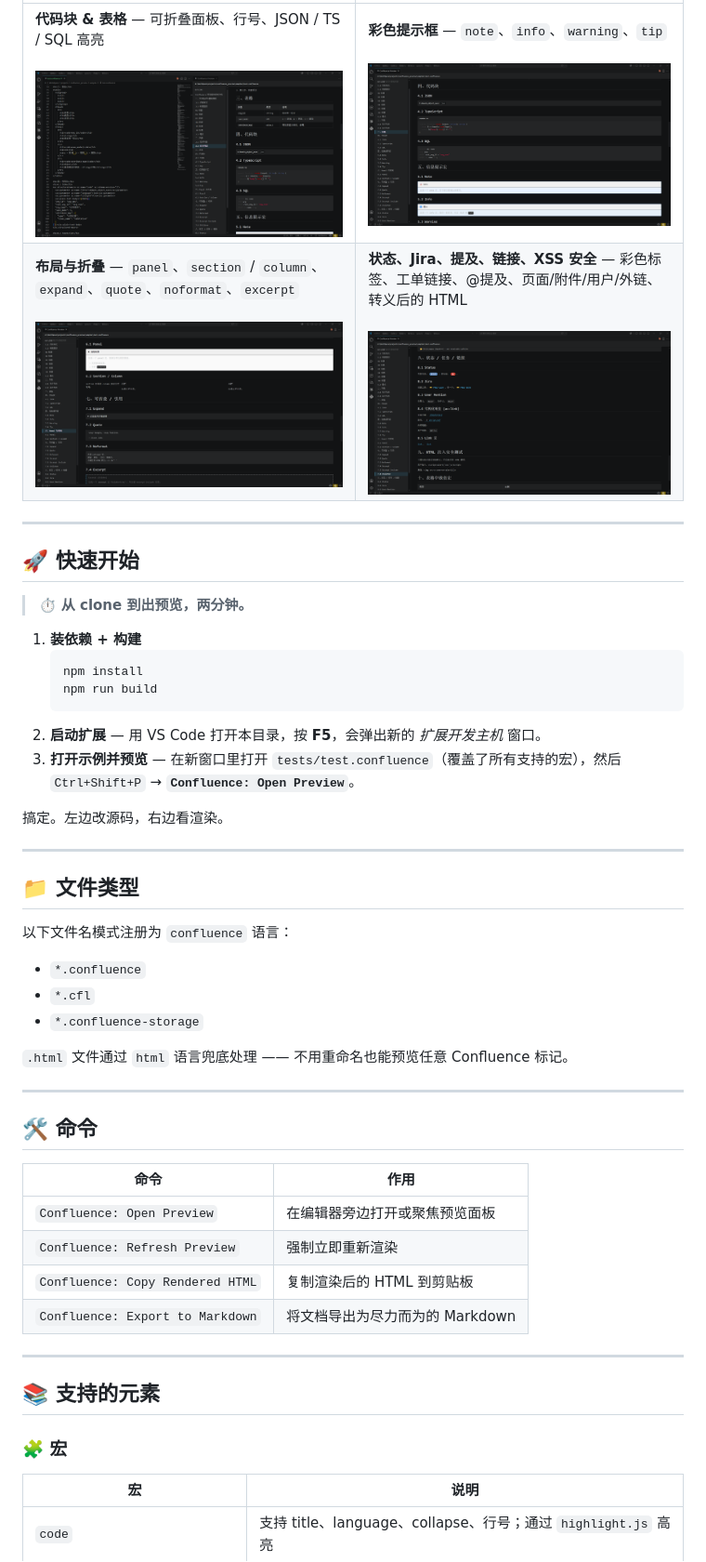
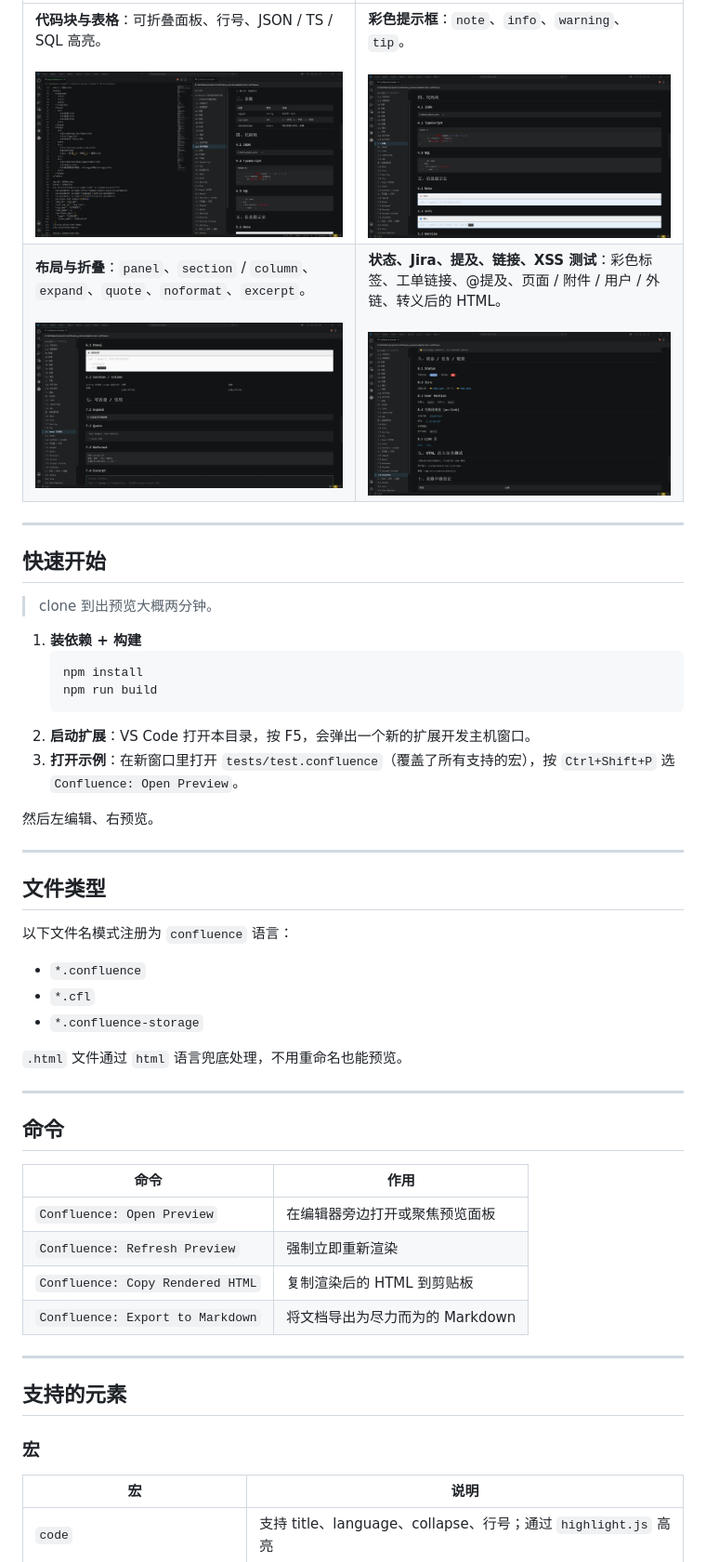
Before and after one commit to uwakeme/confluence_preview, a Markdown page: README.md, the part around one of its changes. Shown at 93% size. GitHub-like rendering.

````diff
--- a/README.md
+++ b/README.md
@@ -58,28 +48,28 @@
 
 | | |
 |---|---|
-| **代码块 & 表格** — 可折叠面板、行号、JSON / TS / SQL 高亮<br><br>![代码块和表格渲染](image/preview-2.png) | **彩色提示框** — `note`、`info`、`warning`、`tip`<br><br>![Note 和 Info 提示宏](image/preview-3.png) |
-| **布局与折叠** — `panel`、`section` / `column`、`expand`、`quote`、`noformat`、`excerpt`<br><br>![Panel、Section/Column、Expand、Quote、Noformat、Excerpt](image/preview-4.png) | **状态、Jira、提及、链接、XSS 安全** — 彩色标签、工单链接、@提及、页面/附件/用户/外链、转义后的 HTML<br><br>![Status、Jira、User Mention、结构化链接、XSS 测试](image/preview-5.png) |
+| **代码块与表格**：可折叠面板、行号、JSON / TS / SQL 高亮。<br><br>![代码块和表格渲染](image/preview-2.png) | **彩色提示框**：`note`、`info`、`warning`、`tip`。<br><br>![Note 和 Info 提示宏](image/preview-3.png) |
+| **布局与折叠**：`panel`、`section` / `column`、`expand`、`quote`、`noformat`、`excerpt`。<br><br>![Panel、Section/Column、Expand、Quote、Noformat、Excerpt](image/preview-4.png) | **状态、Jira、提及、链接、XSS 测试**：彩色标签、工单链接、@提及、页面 / 附件 / 用户 / 外链、转义后的 HTML。<br><br>![Status、Jira、User Mention、结构化链接、XSS 测试](image/preview-5.png) |
 
 ---
 
-## 🚀 快速开始
+## 快速开始
 
-> ⏱️ **从 clone 到出预览，两分钟。**
+> clone 到出预览大概两分钟。
 
 1. **装依赖 + 构建**
    ```sh
    npm install
    npm run build
    ```
-2. **启动扩展** — 用 VS Code 打开本目录，按 **F5**，会弹出新的 *扩展开发主机* 窗口。
-3. **打开示例并预览** — 在新窗口里打开 `tests/test.confluence`（覆盖了所有支持的宏），然后 `Ctrl+Shift+P` → **`Confluence: Open Preview`**。
+2. **启动扩展**：VS Code 打开本目录，按 F5，会弹出一个新的扩展开发主机窗口。
+3. **打开示例**：在新窗口里打开 `tests/test.confluence`（覆盖了所有支持的宏），按 `Ctrl+Shift+P` 选 `Confluence: Open Preview`。
 
-搞定。左边改源码，右边看渲染。
+然后左编辑、右预览。
 
 ---
 
-## 📁 文件类型
+## 文件类型
 
 以下文件名模式注册为 `confluence` 语言：
 
@@ -87,11 +77,11 @@
 - `*.cfl`
 - `*.confluence-storage`
 
-`.html` 文件通过 `html` 语言兜底处理 —— 不用重命名也能预览任意 Confluence 标记。
+`.html` 文件通过 `html` 语言兜底处理，不用重命名也能预览。
 
 ---
 
-## 🛠️ 命令
+## 命令
 
 | 命令 | 作用 |
 |---|---|
@@ -102,9 +92,9 @@
 
 ---
 
-## 📚 支持的元素
+## 支持的元素
 
-### 🧩 宏
+### 宏
 
 | 宏 | 说明 |
 |---|---|
````
Also changed, not shown: other parts of README.md (+45 -55 lines), README.en.md (+78 -88 lines).
